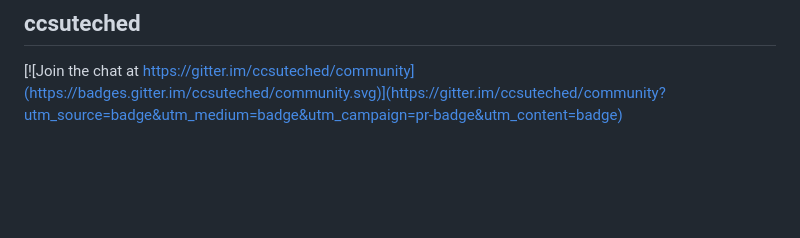
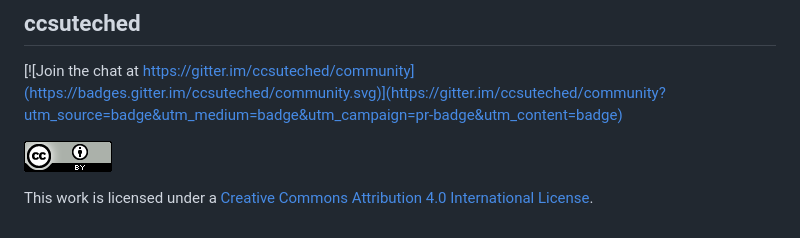
Before and after one commit to waliibrahim/coursedocs, a Markdown page: README.md, the part around the change. GitHub-like rendering; pictures changed too: .gitbook/assets/cc-by-88x31.png (added); blank space fills up the shorter version.

Commit message:
GitBook: [master] 2 pages and 2 assets modified

```diff
--- a/README.md
+++ b/README.md
@@ -19,3 +19,8 @@ description: >-
 ## ccsuteched
 
 [![Join the chat at https://gitter.im/ccsuteched/community](https://badges.gitter.im/ccsuteched/community.svg)](https://gitter.im/ccsuteched/community?utm_source=badge&utm_medium=badge&utm_campaign=pr-badge&utm_content=badge)
+
+![CC BY - Attribution only license \(by Sharon Clapp, CCSU Library, Fall 2019\)](.gitbook/assets/cc-by-88x31.png)
+
+
+This work is licensed under a [Creative Commons Attribution 4.0 International License](http://creativecommons.org/licenses/by/4.0/).
```
Also changed, not shown: syllabus.md (+5 -0 lines), .gitbook/assets/cc-by-88x31 (1).png (added).
